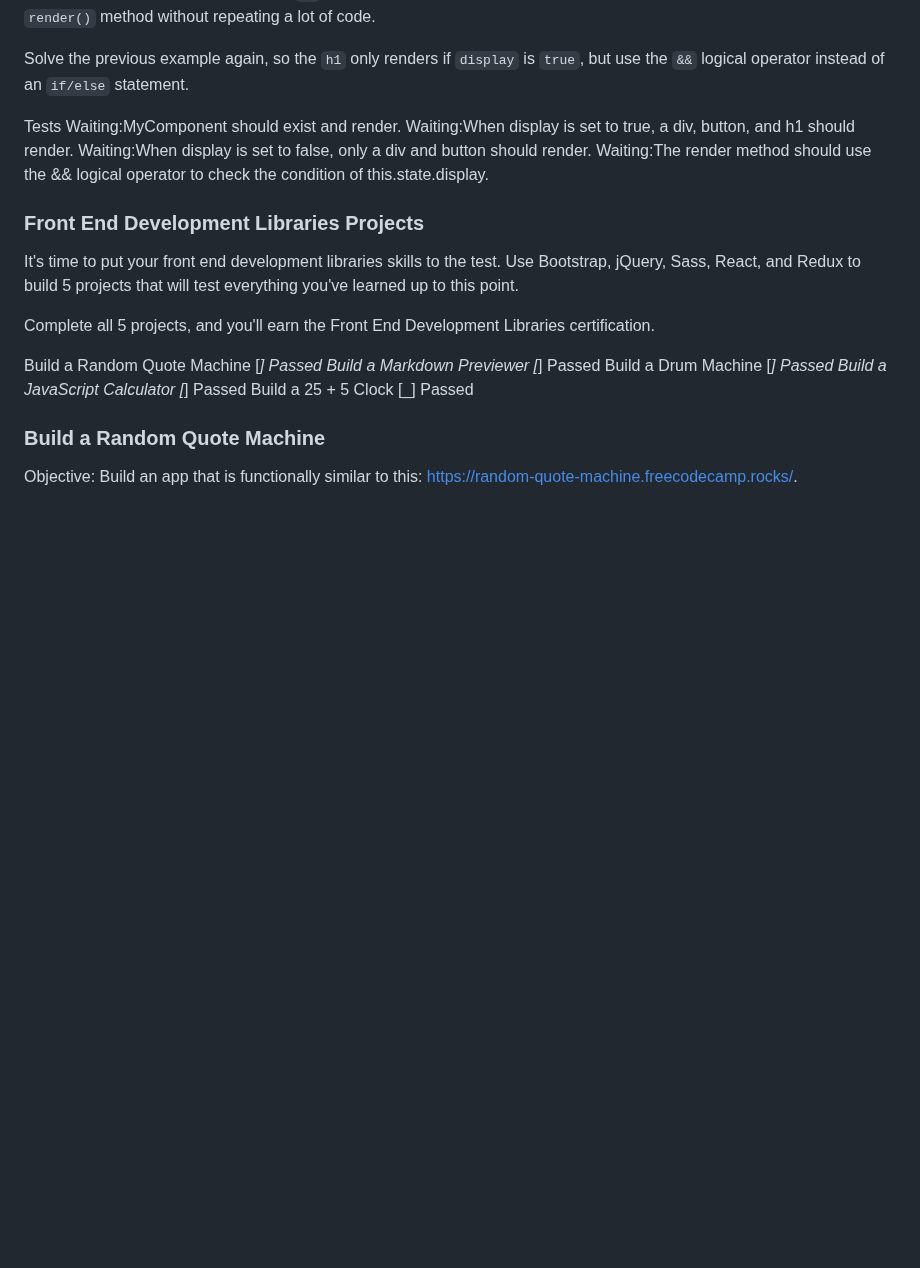
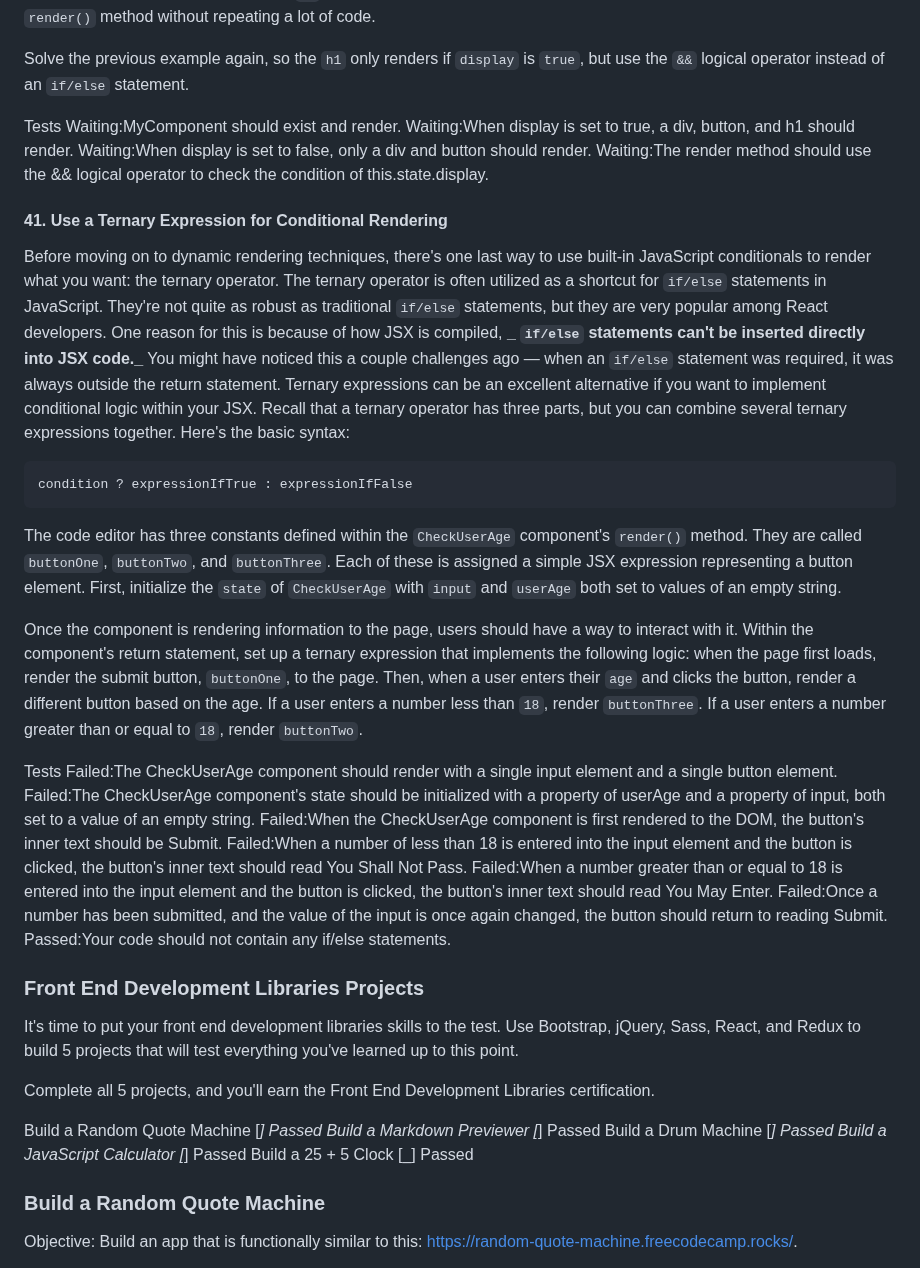
Before and after one commit to TracyChacon/Projects-freeCodeCamp.org, a Markdown page: reference.md, the part around the change. Rendered like a GitHub page; blank space fills up the shorter version.

Commit message:
React - #41 Use a Ternary Expression for Conditional Rendering

````diff
--- a/reference.md
+++ b/reference.md
@@ -2151,6 +2151,27 @@ Waiting:When display is set to true, a div, button, and h1 should render.
 Waiting:When display is set to false, only a div and button should render.
 Waiting:The render method should use the && logical operator to check the condition of this.state.display.
 
+#### 41. Use a Ternary Expression for Conditional Rendering
+
+Before moving on to dynamic rendering techniques, there's one last way to use built-in JavaScript conditionals to render what you want: the ternary operator. The ternary operator is often utilized as a shortcut for `if/else` statements in JavaScript. They're not quite as robust as traditional `if/else` statements, but they are very popular among React developers. One reason for this is because of how JSX is compiled, **_ `if/else` statements can't be inserted directly into JSX code._** You might have noticed this a couple challenges ago — when an `if/else` statement was required, it was always outside the return statement. Ternary expressions can be an excellent alternative if you want to implement conditional logic within your JSX. Recall that a ternary operator has three parts, but you can combine several ternary expressions together. Here's the basic syntax:
+
+```js
+condition ? expressionIfTrue : expressionIfFalse
+```
+
+The code editor has three constants defined within the `CheckUserAge` component's `render()` method. They are called `buttonOne`, `buttonTwo`, and `buttonThree`. Each of these is assigned a simple JSX expression representing a button element. First, initialize the `state` of `CheckUserAge` with `input` and `userAge` both set to values of an empty string.
+
+Once the component is rendering information to the page, users should have a way to interact with it. Within the component's return statement, set up a ternary expression that implements the following logic: when the page first loads, render the submit button, `buttonOne`, to the page. Then, when a user enters their `age` and clicks the button, render a different button based on the age. If a user enters a number less than `18`, render `buttonThree`. If a user enters a number greater than or equal to `18`, render `buttonTwo`.
+
+Tests
+Failed:The CheckUserAge component should render with a single input element and a single button element.
+Failed:The CheckUserAge component's state should be initialized with a property of userAge and a property of input, both set to a value of an empty string.
+Failed:When the CheckUserAge component is first rendered to the DOM, the button's inner text should be Submit.
+Failed:When a number of less than 18 is entered into the input element and the button is clicked, the button's inner text should read You Shall Not Pass.
+Failed:When a number greater than or equal to 18 is entered into the input element and the button is clicked, the button's inner text should read You May Enter.
+Failed:Once a number has been submitted, and the value of the input is once again changed, the button should return to reading Submit.
+Passed:Your code should not contain any if/else statements.
+
 ### Front End Development Libraries Projects
 
 It's time to put your front end development libraries skills to the test. Use Bootstrap, jQuery, Sass, React, and Redux to build 5 projects that will test everything you've learned up to this point.
````
